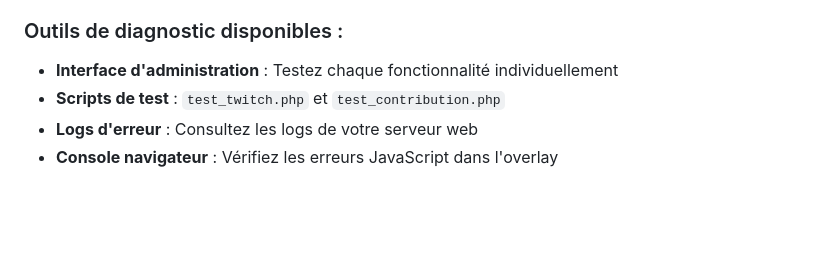
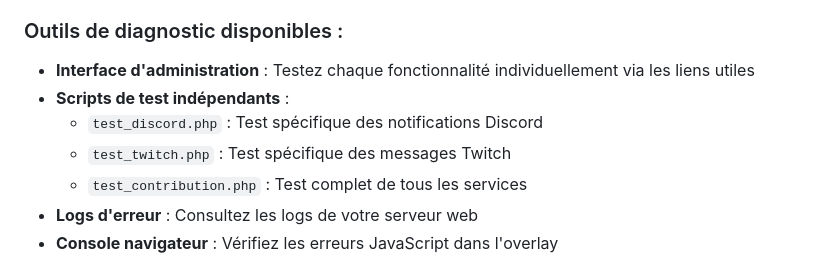
Before and after one commit to bk-coding/overlay-lydia-discord, a Markdown page: README.md, the part around one of its changes. GitHub-like rendering; blank space fills up the shorter version.

```diff
--- a/README.md
+++ b/README.md
@@ -428,8 +437,11 @@ Si vous ne pouvez pas accéder à l'interface d'administration :
 Pour toute question ou problème, vérifiez d'abord que votre configuration dans `config.php` est correcte. La plupart des problèmes viennent d'une mauvaise configuration de ce fichier.
 
 ### Outils de diagnostic disponibles :
-- **Interface d'administration** : Testez chaque fonctionnalité individuellement
-- **Scripts de test** : `test_twitch.php` et `test_contribution.php`
+- **Interface d'administration** : Testez chaque fonctionnalité individuellement via les liens utiles
+- **Scripts de test indépendants** :
+  - `test_discord.php` : Test spécifique des notifications Discord
+  - `test_twitch.php` : Test spécifique des messages Twitch
+  - `test_contribution.php` : Test complet de tous les services
 - **Logs d'erreur** : Consultez les logs de votre serveur web
 - **Console navigateur** : Vérifiez les erreurs JavaScript dans l'overlay
 
```
Also changed, not shown: other parts of README.md (+21 -12 lines).
